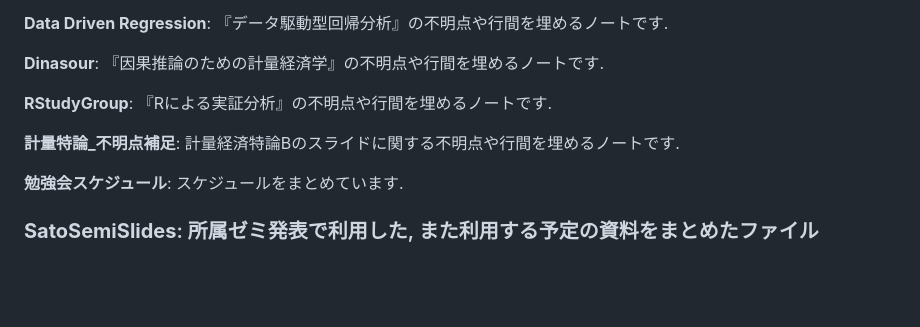
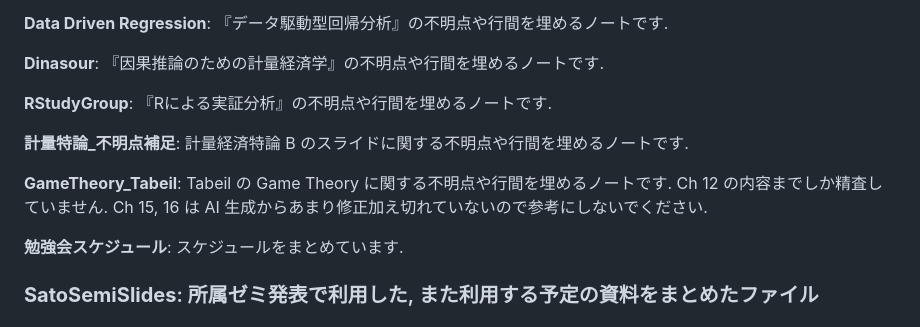
Before and after one commit to paranesia398/Economics_shared, a Markdown page: README.md, the part around the change. Drawn GitHub-style; blank space fills up the shorter version.

```diff
--- a/README.md
+++ b/README.md
@@ -17,7 +17,9 @@
 
 **RStudyGroup**: 『Rによる実証分析』の不明点や行間を埋めるノートです.
 
-**計量特論_不明点補足**: 計量経済特論Bのスライドに関する不明点や行間を埋めるノートです.
+**計量特論_不明点補足**: 計量経済特論 B のスライドに関する不明点や行間を埋めるノートです.
+
+**GameTheory_Tabeil**: Tabeil の Game Theory に関する不明点や行間を埋めるノートです. Ch 12 の内容までしか精査していません. Ch 15, 16 は AI 生成からあまり修正加え切れていないので参考にしないでください.
 
 **勉強会スケジュール**: スケジュールをまとめています.
 
```
